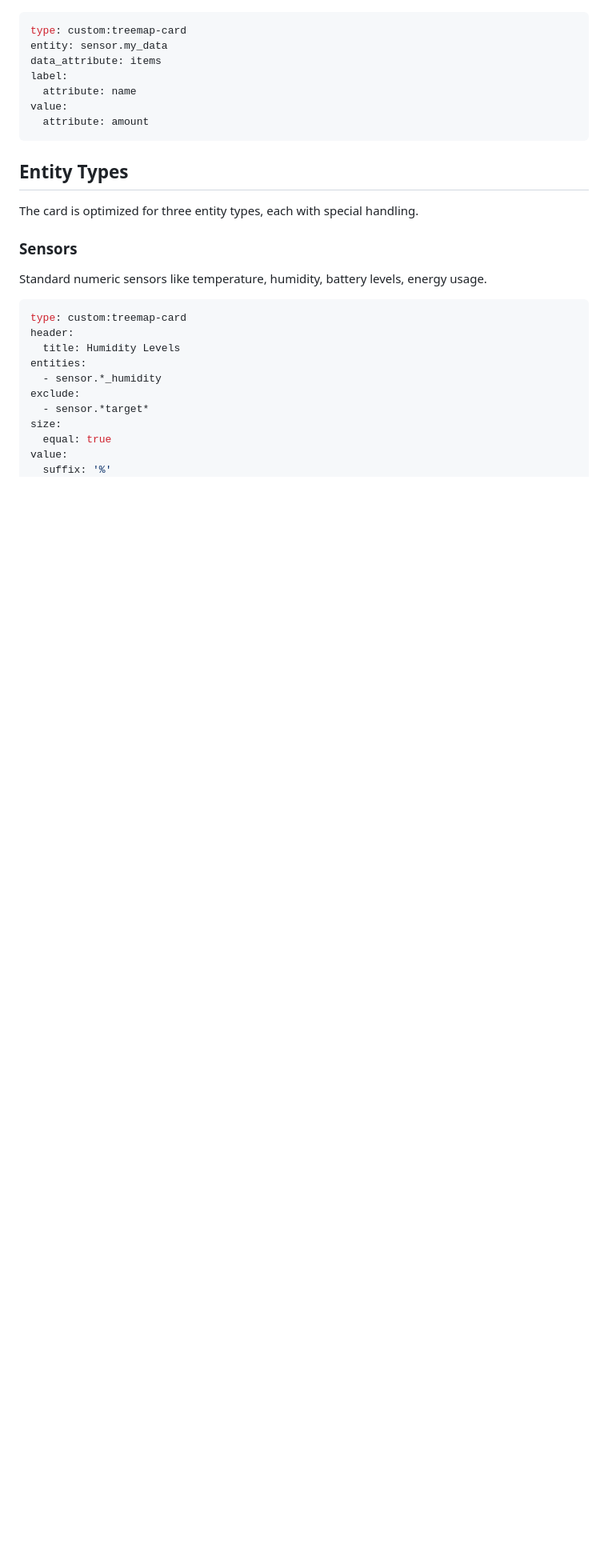
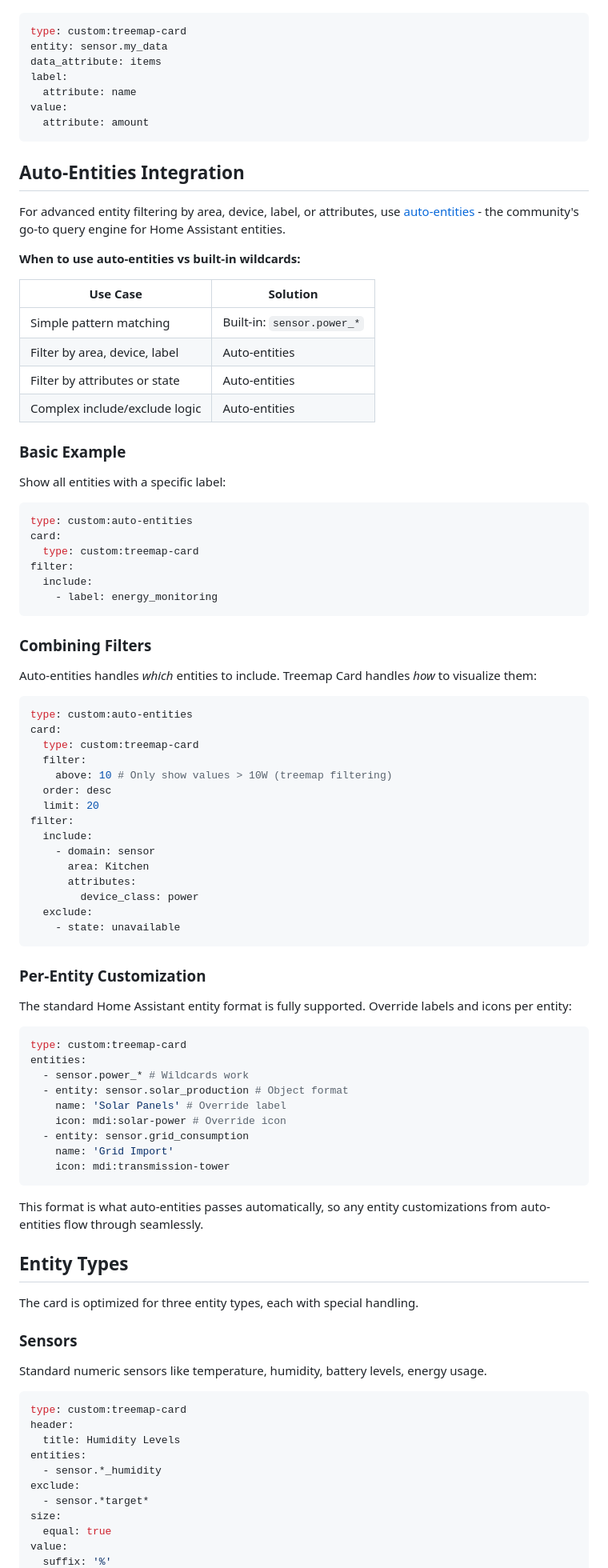
Before and after one commit to omachala/ha-treemap-card, a Markdown page: README.md, the part around one of its changes. Shown at 80% size. Rendered like a GitHub page; blank space fills up the shorter version.

Commit message:
docs: add auto-entities integration section
- Add auto-entities mention in "Why Treemap Card?" section
- New "Auto-Entities Integration" section with examples
- Update Data Source table with EntityConfig format
- Add note to Order & Filter about entity-level filtering

````diff
--- a/README.md
+++ b/README.md
@@ -80,6 +81,72 @@ label:
 value:
   attribute: amount
 ```
+
+## Auto-Entities Integration
+
+For advanced entity filtering by area, device, label, or attributes, use [auto-entities](https://github.com/thomasloven/lovelace-auto-entities) - the community's go-to query engine for Home Assistant entities.
+
+**When to use auto-entities vs built-in wildcards:**
+
+| Use Case                      | Solution                   |
+| ----------------------------- | -------------------------- |
+| Simple pattern matching       | Built-in: `sensor.power_*` |
+| Filter by area, device, label | Auto-entities              |
+| Filter by attributes or state | Auto-entities              |
+| Complex include/exclude logic | Auto-entities              |
+
+### Basic Example
+
+Show all entities with a specific label:
+
+```yaml
+type: custom:auto-entities
+card:
+  type: custom:treemap-card
+filter:
+  include:
+    - label: energy_monitoring
+```
+
+### Combining Filters
+
+Auto-entities handles _which_ entities to include. Treemap Card handles _how_ to visualize them:
+
+```yaml
+type: custom:auto-entities
+card:
+  type: custom:treemap-card
+  filter:
+    above: 10 # Only show values > 10W (treemap filtering)
+  order: desc
+  limit: 20
+filter:
+  include:
+    - domain: sensor
+      area: Kitchen
+      attributes:
+        device_class: power
+  exclude:
+    - state: unavailable
+```
+
+### Per-Entity Customization
+
+The standard Home Assistant entity format is fully supported. Override labels and icons per entity:
+
+```yaml
+type: custom:treemap-card
+entities:
+  - sensor.power_* # Wildcards work
+  - entity: sensor.solar_production # Object format
+    name: 'Solar Panels' # Override label
+    icon: mdi:solar-power # Override icon
+  - entity: sensor.grid_consumption
+    name: 'Grid Import'
+    icon: mdi:transmission-tower
+```
+
+This format is what auto-entities passes automatically, so any entity customizations from auto-entities flow through seamlessly.
 
 ## Entity Types
 
````
Also changed, not shown: other parts of README.md (+9 -6 lines).
